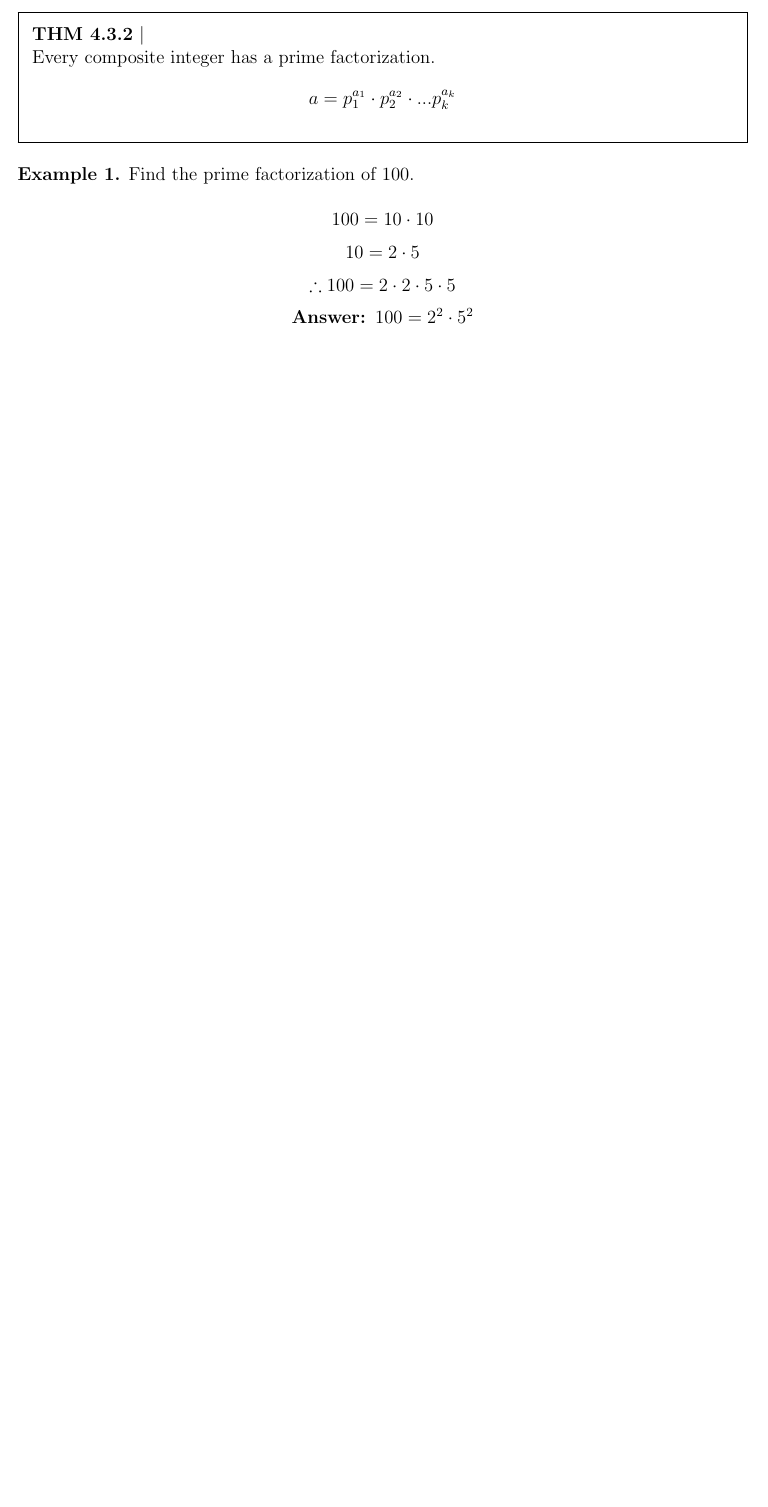
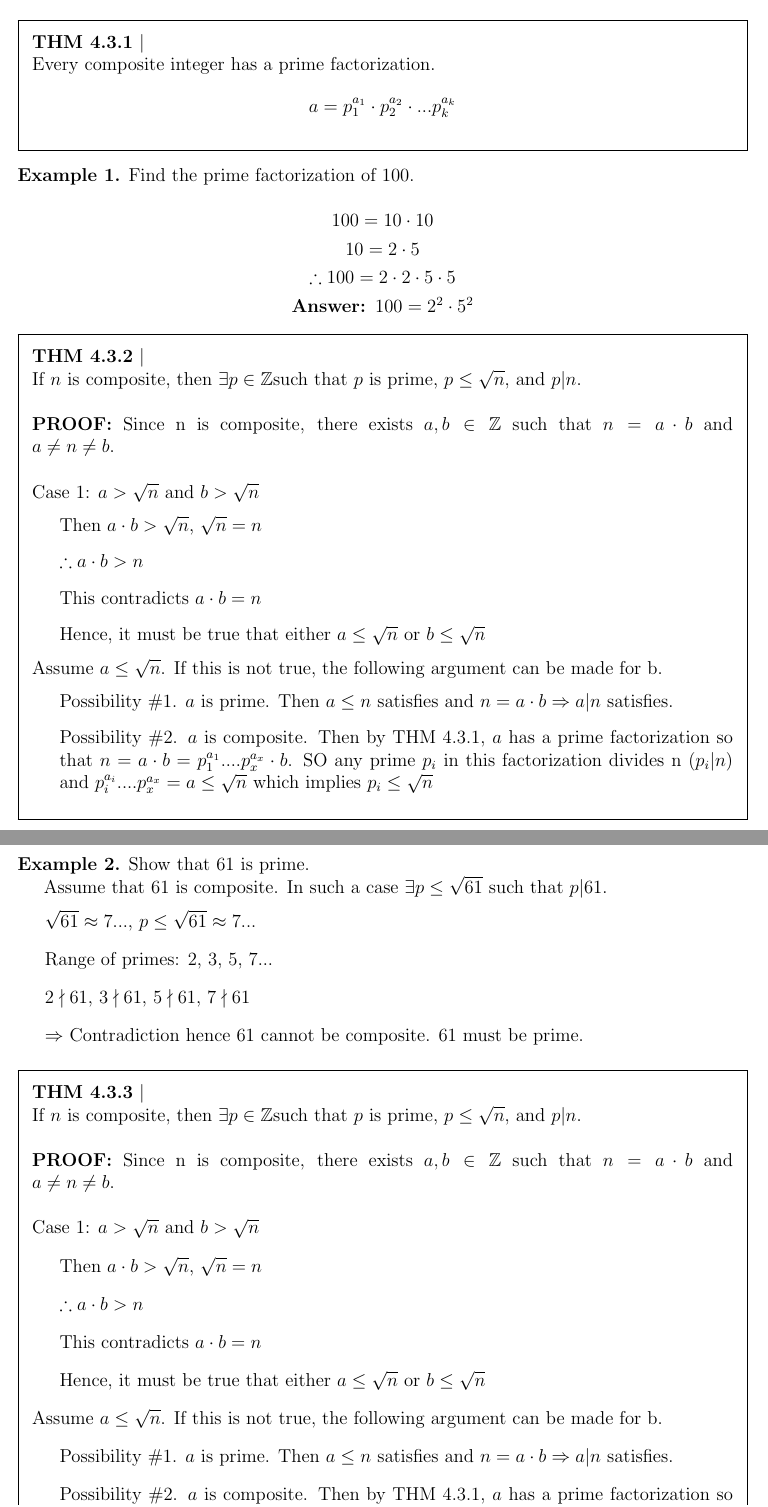
Before and after one commit to AsciiTable/cecs-229, a LaTeX document (notes/code/4.3.tex): part of the page before the commit and two parts of pages 1 and 2 of 2 after it, the two joined at a grey line, cut so that both start at the same text, the shorter picture padded with empty space. Compiled offline with pdfLaTeX.

Commit message:
updating 4.3 notes before class

```diff
--- a/notes/code/4.3.tex
+++ b/notes/code/4.3.tex
@@ -54,8 +54,9 @@
 Let $p\in\mathbb{Z}^+$. We say $p$ is a prime if it is only divisible by $p$ (itself) and 1. i.e. 2, 3, 5, 7...\\
 Note: If an integer is not prime, then it is called composite.
 \end{framed}
+%--------------------THM 4.3.1
 \begin{framed}
-\noindent\textbf{THM 4.3.2} $|$ \\
+\noindent\textbf{THM 4.3.1} $|$ \\
 Every composite integer has a prime factorization.
 \[a = p_1^{a_1}\cdot p_2^{a_2}\cdot ... p_k^{a_k}\]
 \end{framed}
@@ -65,5 +66,51 @@ Every composite integer has a prime factorization.
 \[10 = 2 \cdot 5\]
 \[\therefore 100 = 2\cdot 2 \cdot 5 \cdot 5\]
 \[\textbf{Answer: }100 = 2^2\cdot5^2\]
+%-----------------THM 4.3.2
+\begin{framed}
+\noindent\textbf{THM 4.3.2} $|$ \\
+If $n$ is composite, then $\exists p\in\mathbb{Z}$such that $p$ is prime, $p\leq\sqrt{n}$, and $p|n$.\\\\
+\textbf{PROOF:} Since n is composite, there exists $a,b\in\mathbb{Z}$ such that $n=a\cdot b$ and $a\neq n \neq b$.\\\\
+Case 1: $a > \sqrt{n}$ and $b>\sqrt{n}$
+\begin{enumerate}[\quad]
+    \item Then $a\cdot b > \sqrt{n}$, $\sqrt{n} = n$
+    \item $\therefore a \cdot b > n$
+    \item This contradicts $a\cdot b = n$
+    \item Hence, it must be true that either $a \leq \sqrt{n}$ or $b \leq \sqrt{n}$
+\end{enumerate}
+Assume $a\leq \sqrt{n}$. If this is not true, the following argument can be made for b.
+\begin{enumerate}[\quad]
+    \item Possibility \#1. $a$ is prime. Then $a\leq n$ satisfies and $n=a\cdot b\Rightarrow a|n$ satisfies.
+    \item Possibility \#2. $a$ is composite. Then by THM 4.3.1, $a$ has a prime factorization so that $n=a\cdot b = p_1^{a_1}....p_x^{a_x}\cdot b$. SO any prime $p_i$ in this factorization divides n $(p_i|n)$ and $ p_i^{a_i}....p_x^{a_x} = a \leq \sqrt{n}$ which implies $p_i\leq \sqrt{n}$
+\end{enumerate}
+\end{framed}
 
+%------------------EX 2
+\noindent\textbf{Example 2.} Show that 61 is prime.\\
+\vspace{0.1in}
+\quad Assume that 61 is composite. In such a case $\exists p \leq \sqrt{61}$ such that $p|61$.
+\begin{enumerate}[\quad]
+    \item $\sqrt{61}\approx7...$, $p\leq\sqrt{61}\approx7...$
+    \item Range of primes: 2, 3, 5, 7...
+    \item $2\nmid61$, $3\nmid61$, $5\nmid61$, $7\nmid61$
+    \item $\Rightarrow$ Contradiction hence 61 cannot be composite. 61 must be prime.
+\end{enumerate}
+%-----------------THM 4.3.3
+\begin{framed}
+\noindent\textbf{THM 4.3.3} $|$ \\
+If $n$ is composite, then $\exists p\in\mathbb{Z}$such that $p$ is prime, $p\leq\sqrt{n}$, and $p|n$.\\\\
+\textbf{PROOF:} Since n is composite, there exists $a,b\in\mathbb{Z}$ such that $n=a\cdot b$ and $a\neq n \neq b$.\\\\
+Case 1: $a > \sqrt{n}$ and $b>\sqrt{n}$
+\begin{enumerate}[\quad]
+    \item Then $a\cdot b > \sqrt{n}$, $\sqrt{n} = n$
+    \item $\therefore a \cdot b > n$
+    \item This contradicts $a\cdot b = n$
+    \item Hence, it must be true that either $a \leq \sqrt{n}$ or $b \leq \sqrt{n}$
+\end{enumerate}
+Assume $a\leq \sqrt{n}$. If this is not true, the following argument can be made for b.
+\begin{enumerate}[\quad]
+    \item Possibility \#1. $a$ is prime. Then $a\leq n$ satisfies and $n=a\cdot b\Rightarrow a|n$ satisfies.
+    \item Possibility \#2. $a$ is composite. Then by THM 4.3.1, $a$ has a prime factorization so that $n=a\cdot b = p_1^{a_1}....p_x^{a_x}\cdot b$. SO any prime $p_i$ in this factorization divides n $(p_i|n)$ and $ p_i^{a_i}....p_x^{a_x} = a \leq \sqrt{n}$ which implies $p_i\leq \sqrt{n}$
+\end{enumerate}
+\end{framed}
 \end{document}
```
